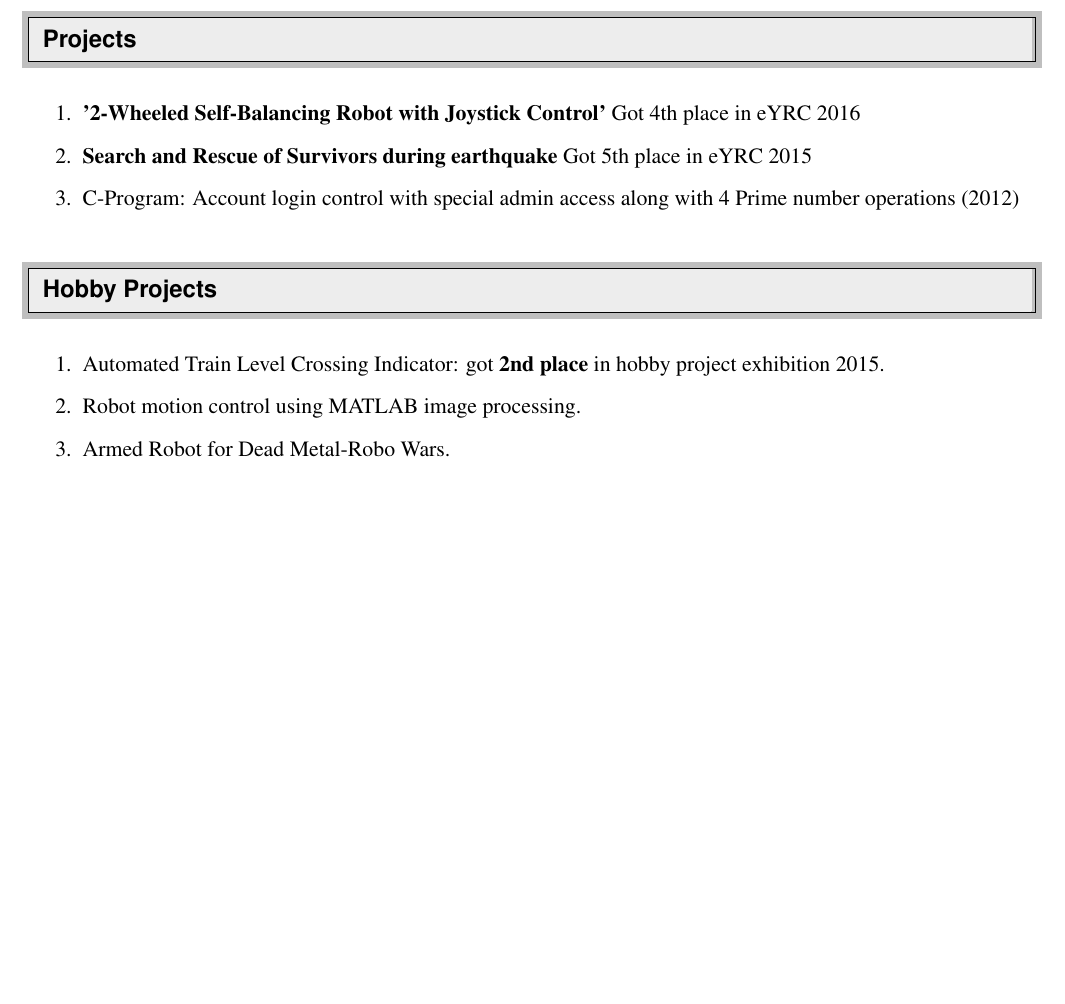
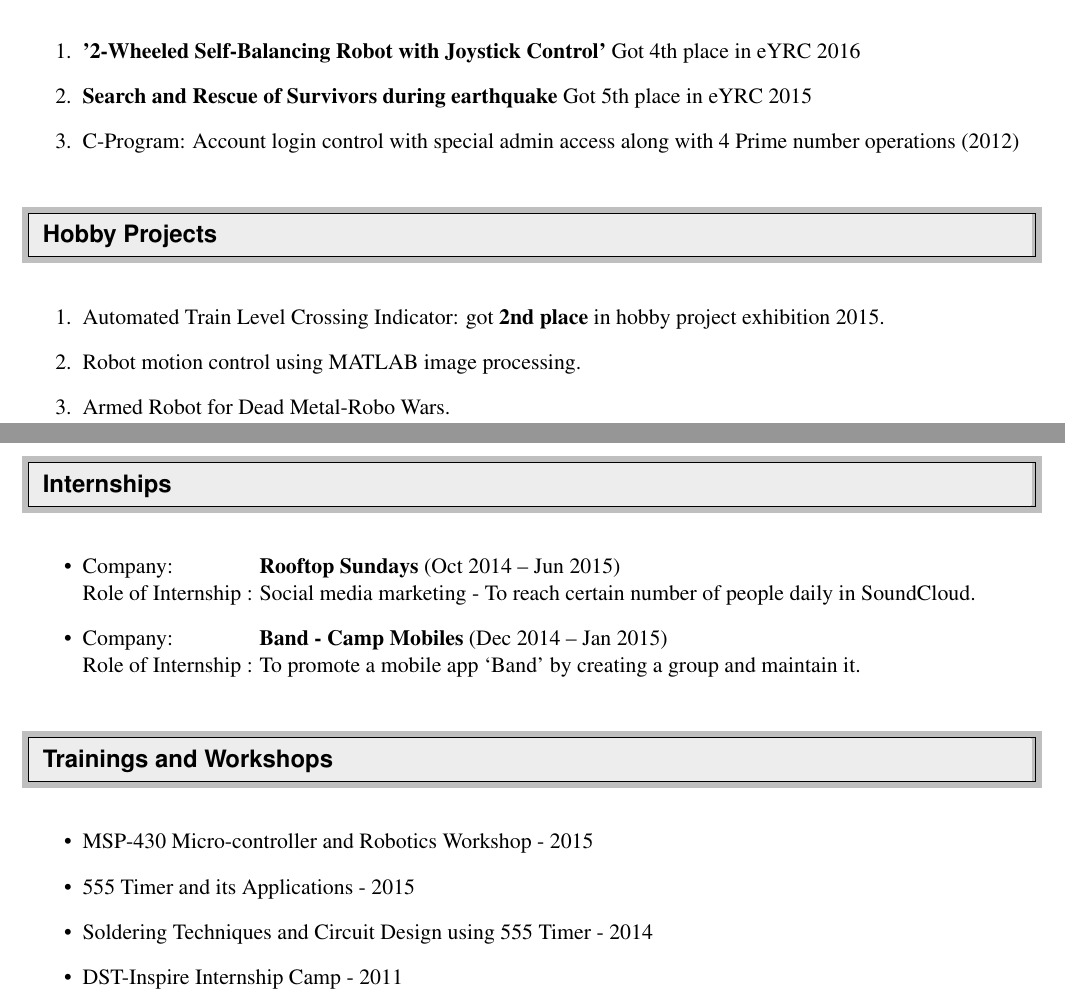
Before and after one commit to amitgirimaji123/Amit_Girimaji_Resume, a LaTeX CV (Resume.tex): part of the page before the commit and two parts of pages 1 and 2 of 2 after it, the two joined at a grey line, cut at the place of the change, the shorter picture padded with empty space. Compiled offline with pdfLaTeX.

Commit message:
Add files via upload

```diff
--- a/Resume.tex
+++ b/Resume.tex
@@ -42,7 +42,7 @@
 %-----------------------------------------------------------
 %Custom commands
 \newcommand{\resitem}[1]{\item #1 \vspace{-2pt}}
-\newcommand{\resheading}[1]{\vspace{8pt}
+\newcommand{\resheading}[1]{\vspace{5pt}
   \parbox{\textwidth}{\setlength{\FrameSep}{\outerbordwidth}
     \begin{shaded}
 \setlength{\fboxsep}{0pt}\framebox[\textwidth][l]{\setlength{\fboxsep}{4pt}\fcolorbox{shadecolorB}{shadecolorB}{\textbf{\sffamily{\mbox{~}\makebox[6.762in][l]{\large #1} \vphantom{p\^{E}}}}}}
@@ -124,6 +124,37 @@ To obtain a challenging position in a high-quality engineering environment where
 	\item Armed Robot for Dead Metal-Robo Wars.
 \end{enumerate}
 
+%%%%%%%%%%%%%%%%%%%%%%%%%%%%%%
+\resheading{Internships}
+%%%%%%%%%%%%%%%%%%%%%%%%%%%%%%
+
+\begin{itemize}
+	\item Company:\hspace{1.4cm} \textbf{Rooftop Sundays} (Oct 2014 – Jun 2015) \\
+	Role of Internship :   Social media marketing - To reach certain number of people daily in SoundCloud.
+	\item Company:\hspace{1.4cm} \textbf{Band - Camp Mobiles} (Dec 2014 – Jan 2015) \\
+	Role of Internship : To promote a mobile app ‘Band’ by creating a group and maintain it.
+\end{itemize}
+
+
+
+%%%%%%%%%%%%%%%%%%%%%%%%%%%%%%
+\resheading{Trainings and Workshops}
+%%%%%%%%%%%%%%%%%%%%%%%%%%%%%%
+
+\begin{itemize}
+	\item MSP-430 Micro-controller and Robotics Workshop - 2015
+	\item 555 Timer and its Applications - 2015
+	\item Soldering Techniques and Circuit Design using 555 Timer - 2014
+	\item DST-Inspire Internship Camp - 2011
+\end{itemize}
+
+
+
+
+
+
+
+
 
 
 \end{document}
```
Also changed, not shown: Resume.pdf, 2 other files.
